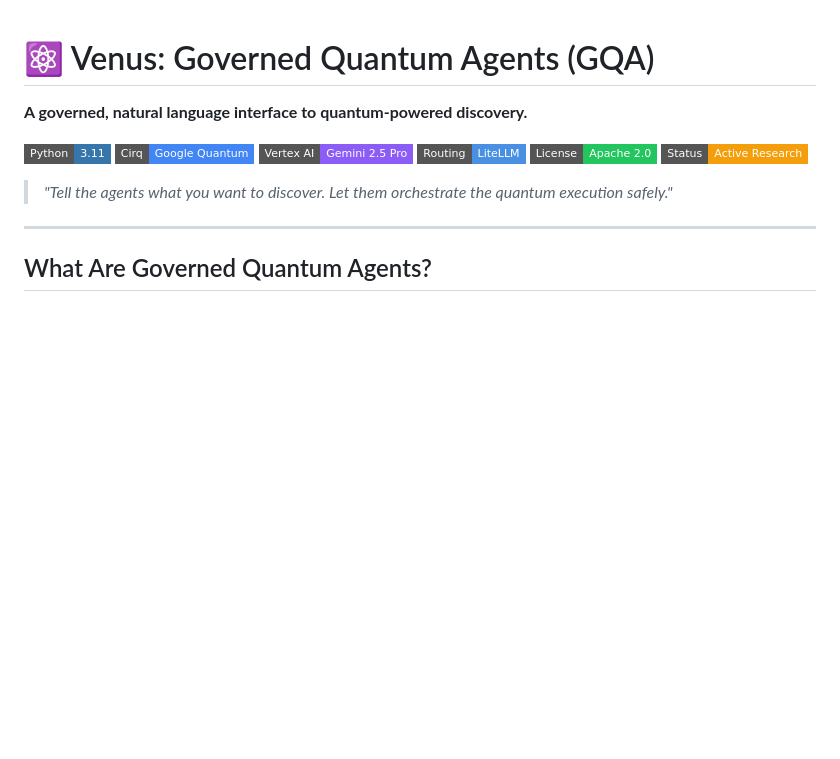
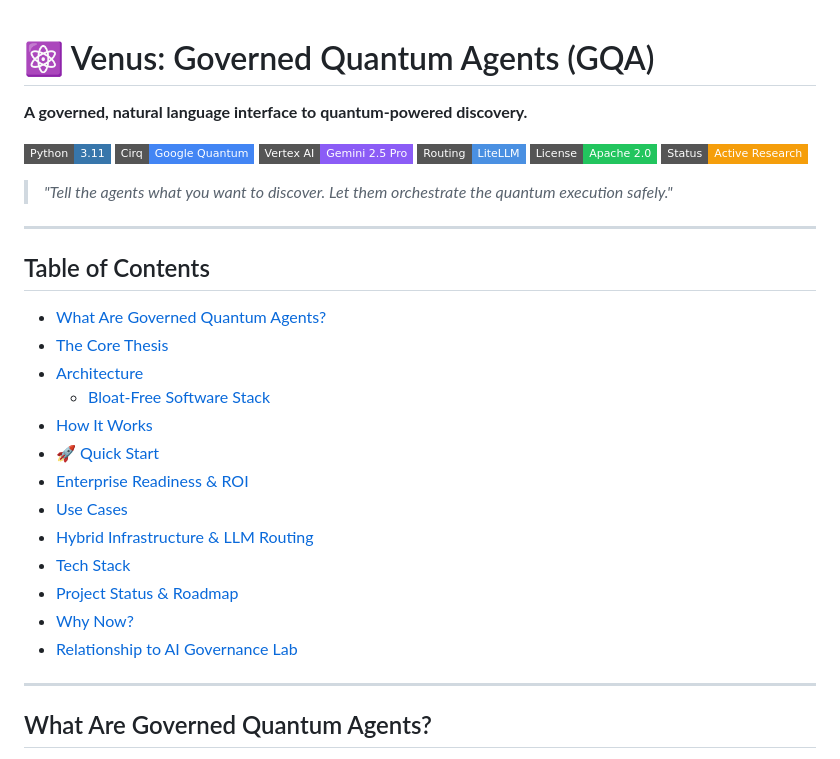
Before and after one commit to AI-Governance-Lab/governed-quantum-agents, a Markdown page: README.md, the part around the change. GitHub-like rendering; badges without logos; blank space fills up the shorter version.

Commit message:
docs: add Table of Contents with anchor links

```diff
--- a/README.md
+++ b/README.md
@@ -10,6 +10,23 @@
 [![Status](https://img.shields.io/badge/Status-Active_Research-F59E0B?style=flat-square)]()
 
 > *"Tell the agents what you want to discover. Let them orchestrate the quantum execution safely."*
+
+---
+
+## Table of Contents
+- [What Are Governed Quantum Agents?](#what-are-governed-quantum-agents)
+- [The Core Thesis](#the-core-thesis)
+- [Architecture](#architecture)
+  - [Bloat-Free Software Stack](#bloat-free-software-stack)
+- [How It Works](#how-it-works)
+- [🚀 Quick Start](#-quick-start)
+- [Enterprise Readiness & ROI](#enterprise-readiness--roi)
+- [Use Cases](#use-cases)
+- [Hybrid Infrastructure & LLM Routing](#hybrid-infrastructure--llm-routing)
+- [Tech Stack](#tech-stack)
+- [Project Status & Roadmap](#project-status--roadmap)
+- [Why Now?](#why-now)
+- [Relationship to AI Governance Lab](#relationship-to-ai-governance-lab)
 
 ---
 
```
